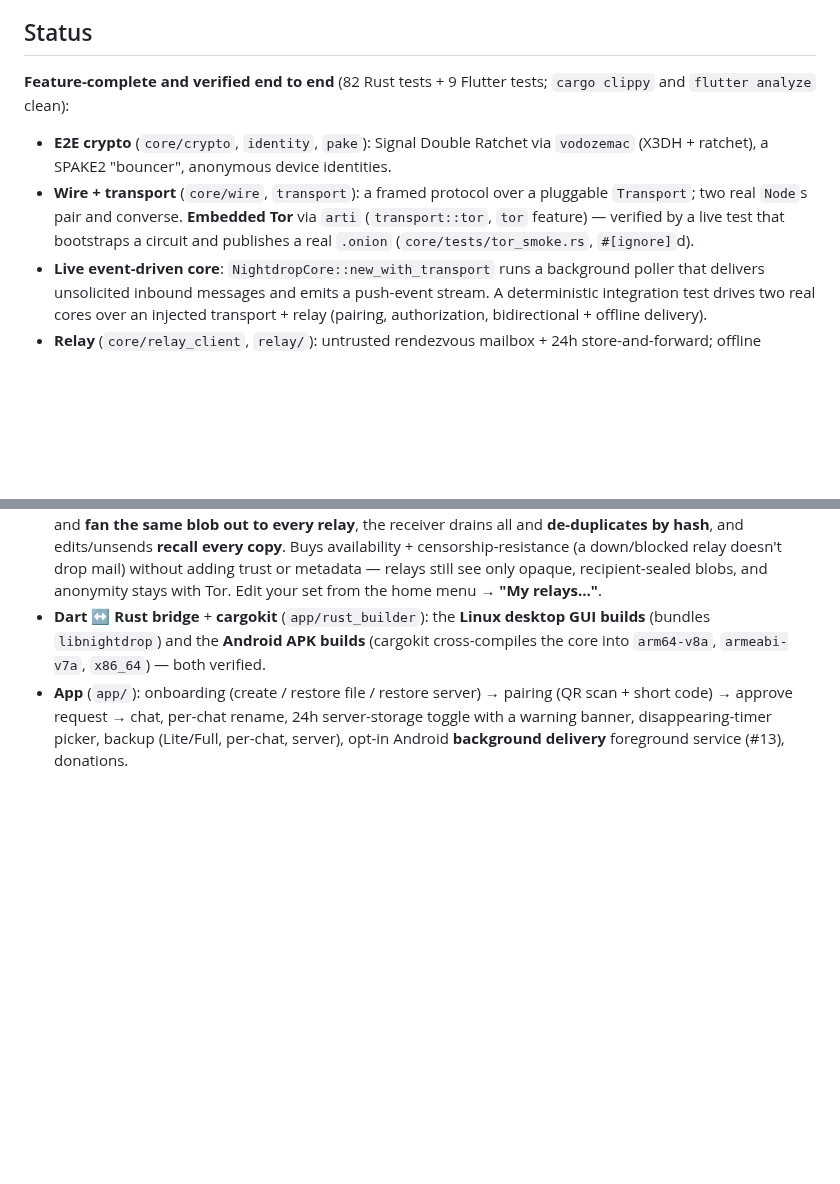
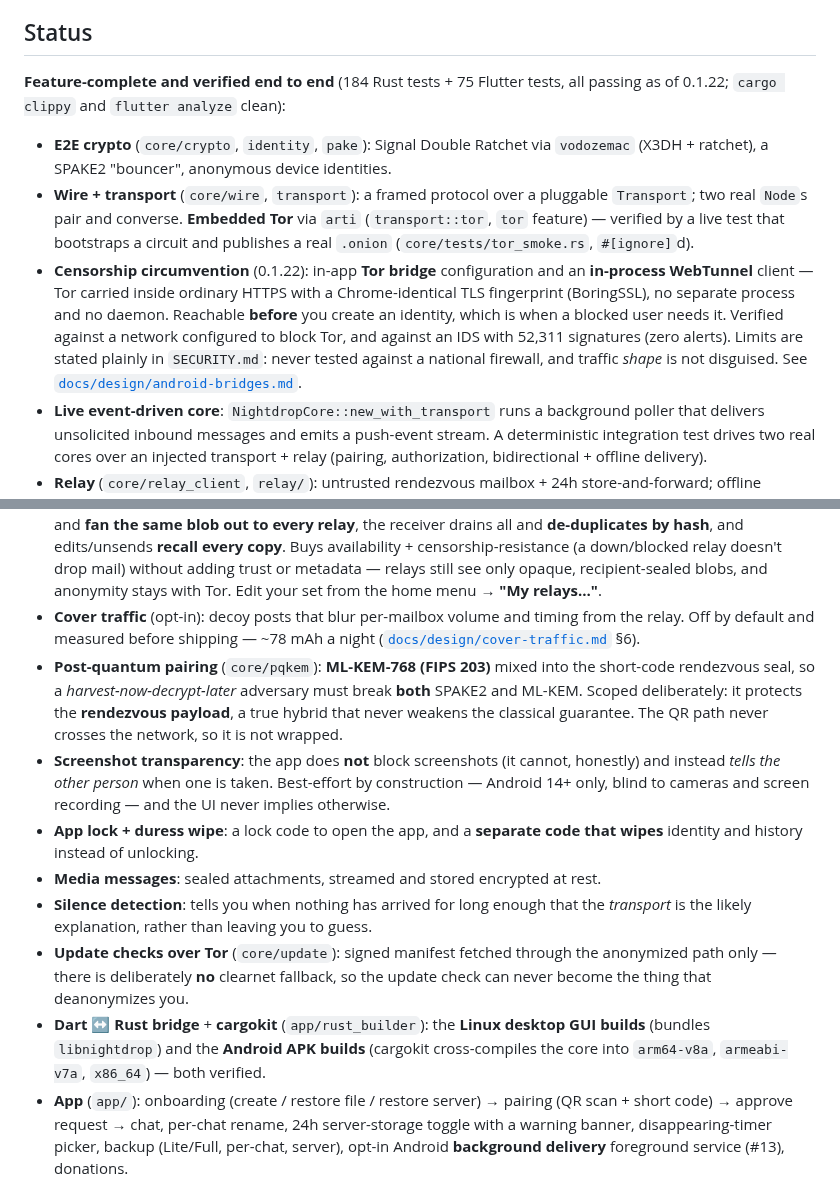
Before and after one commit to nightdropapp/nightdrop, a Markdown page: README.md, 2 parts joined by grey strips. Rendered like a GitHub page; blank space fills up the shorter version.

```diff
--- a/README.md
+++ b/README.md
@@ -24,8 +24,8 @@ Downloads on both are the same artifacts, and every release is signed — see
 
 ## Status
 
-**Feature-complete and verified end to end** (82 Rust tests + 9 Flutter tests; `cargo
-clippy` and `flutter analyze` clean):
+**Feature-complete and verified end to end** (184 Rust tests + 75 Flutter tests, all passing
+as of 0.1.22; `cargo clippy` and `flutter analyze` clean):
 
 - **E2E crypto** (`core/crypto`, `identity`, `pake`): Signal Double Ratchet via
   `vodozemac` (X3DH + ratchet), a SPAKE2 "bouncer", anonymous device identities.
@@ -33,6 +33,13 @@ clippy` and `flutter analyze` clean):
   `Transport`; two real `Node`s pair and converse. **Embedded Tor** via `arti`
   (`transport::tor`, `tor` feature) — verified by a live test that bootstraps a circuit
   and publishes a real `.onion` (`core/tests/tor_smoke.rs`, `#[ignore]`d).
+- **Censorship circumvention** (0.1.22): in-app **Tor bridge** configuration and an
+  **in-process WebTunnel** client — Tor carried inside ordinary HTTPS with a Chrome-identical
+  TLS fingerprint (BoringSSL), no separate process and no daemon. Reachable **before** you
+  create an identity, which is when a blocked user needs it. Verified against a network
+  configured to block Tor, and against an IDS with 52,311 signatures (zero alerts). Limits are
+  stated plainly in `SECURITY.md`: never tested against a national firewall, and traffic
+  *shape* is not disguised. See [`docs/design/android-bridges.md`](docs/design/android-bridges.md).
 - **Live event-driven core**: `NightdropCore::new_with_transport` runs a background poller
   that delivers unsolicited inbound messages and emits a push-event stream. A
   deterministic integration test drives two real cores over an injected transport + relay
@@ -59,6 +66,24 @@ clippy` and `flutter analyze` clean):
   availability + censorship-resistance (a down/blocked relay doesn't drop mail) without adding
   trust or metadata — relays still see only opaque, recipient-sealed blobs, and anonymity stays
   with Tor. Edit your set from the home menu → **"My relays…"**.
+- **Cover traffic** (opt-in): decoy posts that blur per-mailbox volume and timing from the
+  relay. Off by default and measured before shipping — ~78 mAh a night
+  ([`docs/design/cover-traffic.md`](docs/design/cover-traffic.md) §6).
+- **Post-quantum pairing** (`core/pqkem`): **ML-KEM-768 (FIPS 203)** mixed into the short-code
+  rendezvous seal, so a *harvest-now-decrypt-later* adversary must break **both** SPAKE2 and
+  ML-KEM. Scoped deliberately: it protects the **rendezvous payload**, a true hybrid that never
+  weakens the classical guarantee. The QR path never crosses the network, so it is not wrapped.
+- **Screenshot transparency**: the app does **not** block screenshots (it cannot, honestly) and
+  instead *tells the other person* when one is taken. Best-effort by construction — Android 14+
+  only, blind to cameras and screen recording — and the UI never implies otherwise.
+- **App lock + duress wipe**: a lock code to open the app, and a **separate code that wipes**
+  identity and history instead of unlocking.
+- **Media messages**: sealed attachments, streamed and stored encrypted at rest.
+- **Silence detection**: tells you when nothing has arrived for long enough that the *transport*
+  is the likely explanation, rather than leaving you to guess.
+- **Update checks over Tor** (`core/update`): signed manifest fetched through the anonymized
+  path only — there is deliberately **no** clearnet fallback, so the update check can never
+  become the thing that deanonymizes you.
 - **Dart ↔ Rust bridge** + **cargokit** (`app/rust_builder`): the **Linux desktop GUI
   builds** (bundles `libnightdrop`) and the **Android APK builds** (cargokit
   cross-compiles the core into `arm64-v8a`, `armeabi-v7a`, `x86_64`) — both verified.
```
Also changed, not shown: docs/design/i2p-transport.md (added, +152 -0 lines).
